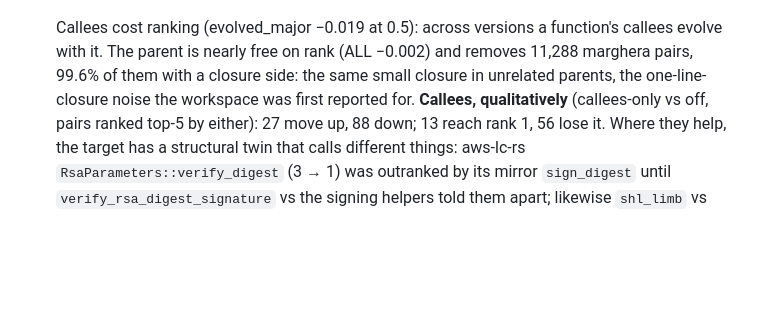
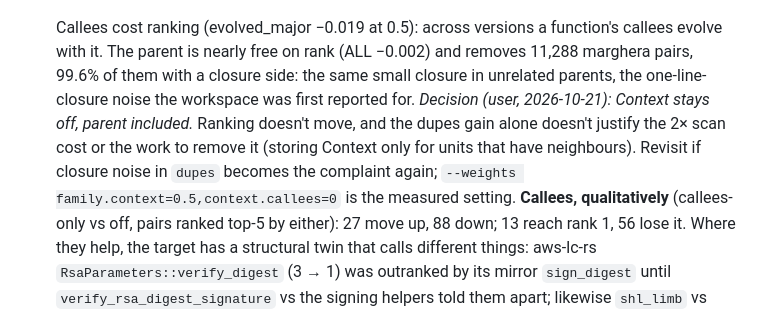
Before and after one commit to thebabush/nonna, a Markdown page: DESIGN.md, the part around the change. GitHub-like rendering; blank space fills up the shorter version.

Commit message:
DESIGN: keep the context family off, parent included

```diff
--- a/DESIGN.md
+++ b/DESIGN.md
@@ -391,7 +391,12 @@ binding in-switch; only collision rate matters), 62-bit non-negative ints.
   function's callees evolve with it. The parent is nearly free on rank (ALL
   −0.002) and removes 11,288 marghera pairs, 99.6% of them with a closure
   side: the same small closure in unrelated parents, the one-line-closure
-  noise the workspace was first reported for.
+  noise the workspace was first reported for. *Decision (user,
+  2026-10-21): Context stays off, parent included.* Ranking doesn't move,
+  and the dupes gain alone doesn't justify the 2× scan cost or the work to
+  remove it (storing Context only for units that have neighbours). Revisit
+  if closure noise in `dupes` becomes the complaint again; `--weights
+  family.context=0.5,context.callees=0` is the measured setting.
   **Callees, qualitatively** (callees-only vs off, pairs ranked top-5 by
   either): 27 move up, 88 down; 13 reach rank 1, 56 lose it. Where they
   help, the target has a structural twin that calls different things:
```
